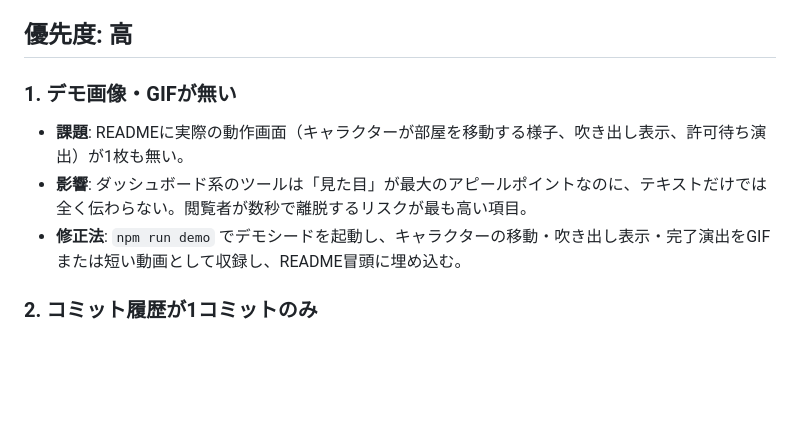
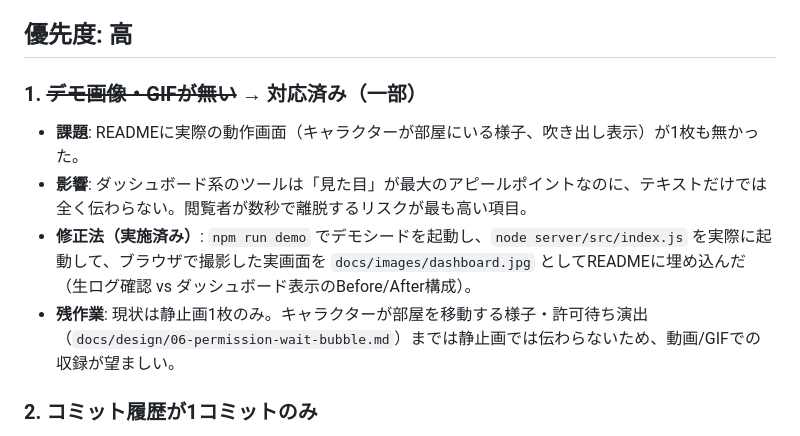
Before and after one commit to Afarg/agent-village, a Markdown page: IMPROVEMENTS.md, the part around the change. GitHub-like rendering; blank space fills up the shorter version.

```diff
--- a/IMPROVEMENTS.md
+++ b/IMPROVEMENTS.md
@@ -4,11 +4,12 @@
 
 ## 優先度: 高
 
-### 1. デモ画像・GIFが無い
+### 1. ~~デモ画像・GIFが無い~~ → 対応済み（一部）
 
-- **課題**: READMEに実際の動作画面（キャラクターが部屋を移動する様子、吹き出し表示、許可待ち演出）が1枚も無い。
+- **課題**: READMEに実際の動作画面（キャラクターが部屋にいる様子、吹き出し表示）が1枚も無かった。
 - **影響**: ダッシュボード系のツールは「見た目」が最大のアピールポイントなのに、テキストだけでは全く伝わらない。閲覧者が数秒で離脱するリスクが最も高い項目。
-- **修正法**: `npm run demo` でデモシードを起動し、キャラクターの移動・吹き出し表示・完了演出をGIFまたは短い動画として収録し、README冒頭に埋め込む。
+- **修正法（実施済み）**: `npm run demo` でデモシードを起動し、`node server/src/index.js` を実際に起動して、ブラウザで撮影した実画面を `docs/images/dashboard.jpg` としてREADMEに埋め込んだ（生ログ確認 vs ダッシュボード表示のBefore/After構成）。
+- **残作業**: 現状は静止画1枚のみ。キャラクターが部屋を移動する様子・許可待ち演出（`docs/design/06-permission-wait-bubble.md`）までは静止画では伝わらないため、動画/GIFでの収録が望ましい。
 
 ### 2. コミット履歴が1コミットのみ
 
```
Also changed, not shown: README.md (+17 -0 lines), docs/images/dashboard.jpg (added).
